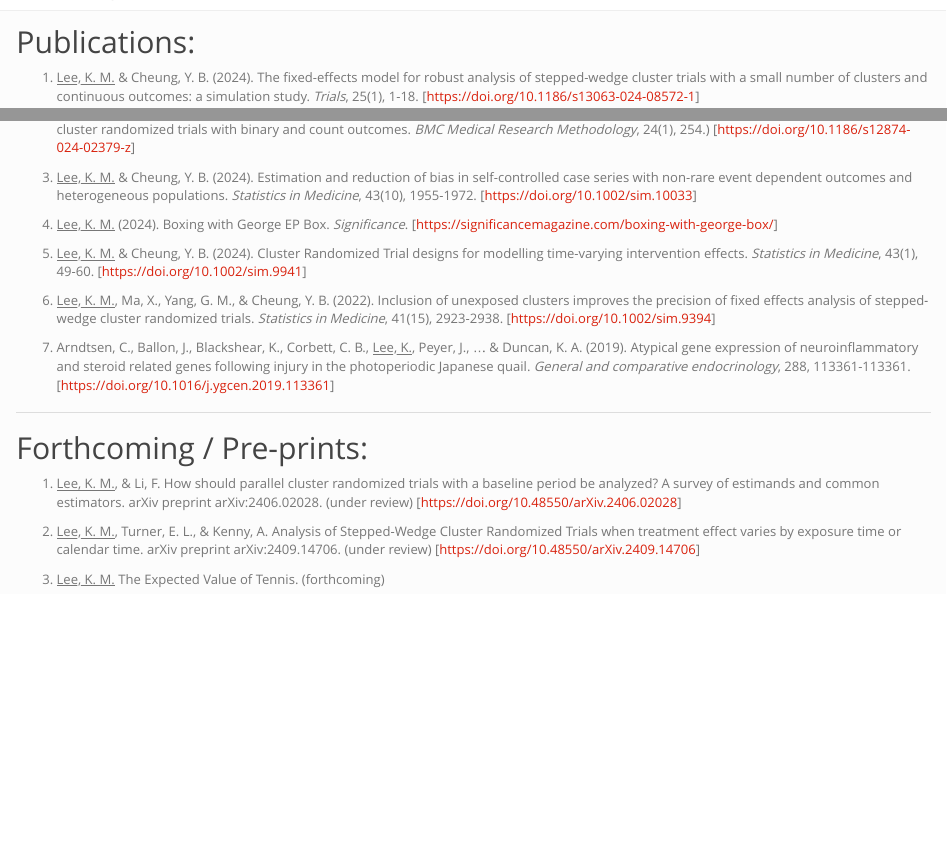
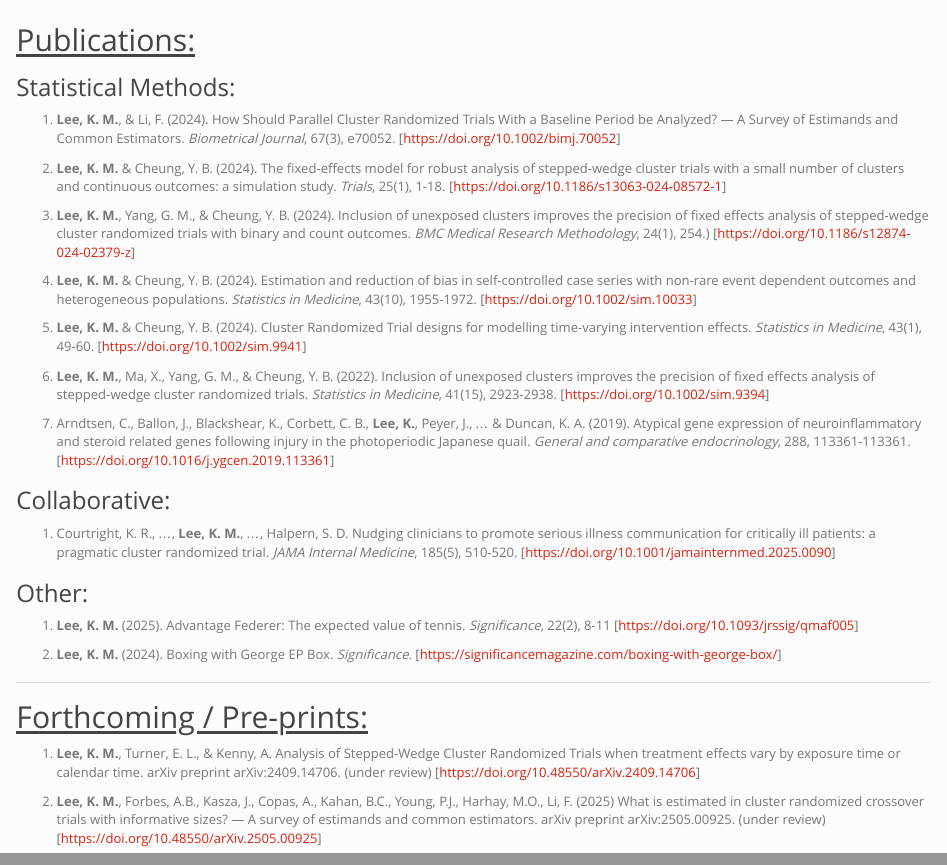
Before and after one commit to kennethmenglinlee/Personal-Website, an R Markdown document (research.Rmd): the page in a window 1100 px wide, from its top, and a second part further down, joined at a grey line. Rendered offline with R 4.5, knitr and Pandoc, with nearby package versions.

Commit message:
updated cv, research, talks, and bio

````diff
--- a/research.Rmd
+++ b/research.Rmd
@@ -10,31 +10,42 @@ writeLines('#header {display: none;}', CON)
 close(CON)
 ```
 
-## Publications:
+<h2><u>Publications:</u></h2>
+<h3>Statistical Methods:</h3>
 <ol>
-<li class="list"><u>Lee, K. M.</u> & Cheung, Y. B. (2024). The fixed-effects model for robust analysis of stepped-wedge cluster trials with a small number of clusters and continuous outcomes: a simulation study. <i>Trials</i>, 25(1), 1-18. [https://doi.org/10.1186/s13063-024-08572-1]</li>
+<li class="list"><b>Lee, K. M.</b>, & Li, F. (2024). How Should Parallel Cluster Randomized Trials With a Baseline Period be Analyzed? — A Survey of Estimands and Common Estimators. <i>Biometrical Journal</i>, 67(3), e70052. [https://doi.org/10.1002/bimj.70052]</li>
 
-<li class="list"><u>Lee, K. M.</u>, Yang, G. M., & Cheung, Y. B. (2024). Inclusion of unexposed clusters improves the precision of fixed effects analysis of stepped-wedge cluster randomized trials with binary and count outcomes. <i>BMC Medical Research Methodology</i>, 24(1), 254.</i>) [https://doi.org/10.1186/s12874-024-02379-z]</li>
+<li class="list"><b>Lee, K. M.</b> & Cheung, Y. B. (2024). The fixed-effects model for robust analysis of stepped-wedge cluster trials with a small number of clusters and continuous outcomes: a simulation study. <i>Trials</i>, 25(1), 1-18. [https://doi.org/10.1186/s13063-024-08572-1]</li>
 
-<li class="list"><u>Lee, K. M.</u> & Cheung, Y. B. (2024). Estimation and reduction of bias in self-controlled case series with non-rare event dependent outcomes and heterogeneous populations. <i>Statistics in Medicine</i>, 43(10), 1955-1972. [https://doi.org/10.1002/sim.10033]</li>
+<li class="list"><b>Lee, K. M.</b>, Yang, G. M., & Cheung, Y. B. (2024). Inclusion of unexposed clusters improves the precision of fixed effects analysis of stepped-wedge cluster randomized trials with binary and count outcomes. <i>BMC Medical Research Methodology</i>, 24(1), 254.</i>) [https://doi.org/10.1186/s12874-024-02379-z]</li>
 
-<li class="list"><u>Lee, K. M.</u> (2024). Boxing with George EP Box. <i>Significance</i>. [https://significancemagazine.com/boxing-with-george-box/]</li>
+<li class="list"><b>Lee, K. M.</b> & Cheung, Y. B. (2024). Estimation and reduction of bias in self-controlled case series with non-rare event dependent outcomes and heterogeneous populations. <i>Statistics in Medicine</i>, 43(10), 1955-1972. [https://doi.org/10.1002/sim.10033]</li>
 
-<li class="list"><u>Lee, K. M.</u> & Cheung, Y. B. (2024). Cluster Randomized Trial designs for modelling time-varying intervention effects. <i>Statistics in Medicine</i>, 43(1), 49-60.  [https://doi.org/10.1002/sim.9941]</li>
+<li class="list"><b>Lee, K. M.</b> & Cheung, Y. B. (2024). Cluster Randomized Trial designs for modelling time-varying intervention effects. <i>Statistics in Medicine</i>, 43(1), 49-60.  [https://doi.org/10.1002/sim.9941]</li>
 
-<li class="list"><u>Lee, K. M.</u>, Ma, X., Yang, G. M., & Cheung, Y. B. (2022). Inclusion of unexposed clusters improves the precision of fixed effects analysis of stepped‐wedge cluster randomized trials. <i>Statistics in Medicine</i>, 41(15), 2923-2938. [https://doi.org/10.1002/sim.9394]</li>
+<li class="list"><b>Lee, K. M.</b>, Ma, X., Yang, G. M., & Cheung, Y. B. (2022). Inclusion of unexposed clusters improves the precision of fixed effects analysis of stepped‐wedge cluster randomized trials. <i>Statistics in Medicine</i>, 41(15), 2923-2938. [https://doi.org/10.1002/sim.9394]</li>
 
-<li class="list">Arndtsen, C., Ballon, J., Blackshear, K., Corbett, C. B., <u>Lee, K.</u>, Peyer, J., ... & Duncan, K. A. (2019). Atypical gene expression of neuroinflammatory and steroid related genes following injury in the photoperiodic Japanese quail. <i>General and comparative endocrinology</i>, 288, 113361-113361. [https://doi.org/10.1016/j.ygcen.2019.113361]</li>
+<li class="list">Arndtsen, C., Ballon, J., Blackshear, K., Corbett, C. B., <b>Lee, K.</b>, Peyer, J., ... & Duncan, K. A. (2019). Atypical gene expression of neuroinflammatory and steroid related genes following injury in the photoperiodic Japanese quail. <i>General and comparative endocrinology</i>, 288, 113361-113361. [https://doi.org/10.1016/j.ygcen.2019.113361]</li>
+</ol>
+
+<h3>Collaborative:</h3>
+<ol>
+<li class="list">Courtright, K. R., …, <b>Lee, K. M.</b>, …, Halpern, S. D. Nudging clinicians to promote serious illness communication for critically ill patients: a pragmatic cluster randomized trial. <i>JAMA Internal Medicine</i>, 185(5), 510-520. [https://doi.org/10.1001/jamainternmed.2025.0090]</li>
+</ol>
+
+<h3>Other:</h3>
+<ol>
+<li class="list"><b>Lee, K. M.</b> (2025). Advantage Federer: The expected value of tennis. <i>Significance</i>, 22(2), 8-11 [https://doi.org/10.1093/jrssig/qmaf005]</li>
+
+<li class="list"><b>Lee, K. M.</b> (2024). Boxing with George EP Box. <i>Significance</i>. [https://significancemagazine.com/boxing-with-george-box/]</li>
 </ol>
 
 <hr>
-## Forthcoming / Pre-prints:
+<h2><u>Forthcoming / Pre-prints:</u></h2>
 <ol>
-<li class="list"><u>Lee, K. M.</u>, & Li, F. How should parallel cluster randomized trials with a baseline period be analyzed? A survey of estimands and common estimators. arXiv preprint arXiv:2406.02028. (under review) [https://doi.org/10.48550/arXiv.2406.02028]</li>
+<li class="list"><b>Lee, K. M.</b>, Turner, E. L., & Kenny, A. Analysis of Stepped-Wedge Cluster Randomized Trials when treatment effects vary by exposure time or calendar time. arXiv preprint arXiv:2409.14706. (under review) [https://doi.org/10.48550/arXiv.2409.14706]</li>
 
-<li class="list"><u>Lee, K. M.</u>, Turner, E. L., & Kenny, A. Analysis of Stepped-Wedge Cluster Randomized Trials when treatment effect varies by exposure time or calendar time. arXiv preprint arXiv:2409.14706. (under review) [https://doi.org/10.48550/arXiv.2409.14706]</li>
-
-<li class="list"><u>Lee, K. M.</u> The Expected Value of Tennis. (forthcoming)</li>
+<li class="list"><b>Lee, K. M.</b>, Forbes, A.B., Kasza, J., Copas, A., Kahan, B.C., Young, P.J., Harhay, M.O., Li, F. (2025) What is estimated in cluster randomized crossover trials with informative sizes? — A survey of estimands and common estimators. arXiv preprint arXiv:2505.00925. (under review) [https://doi.org/10.48550/arXiv.2505.00925]</li>
 
 </ol>
 
````
Also changed, not shown: about.Rmd (+5 -3 lines), index.Rmd (+3 -3 lines), talks.Rmd (+4 -0 lines), files/cv/Kenneth Lee CV 6_7_25.pdf (added), files/cv/Kenneth Lee CV.pdf (deleted), 6 other files.
